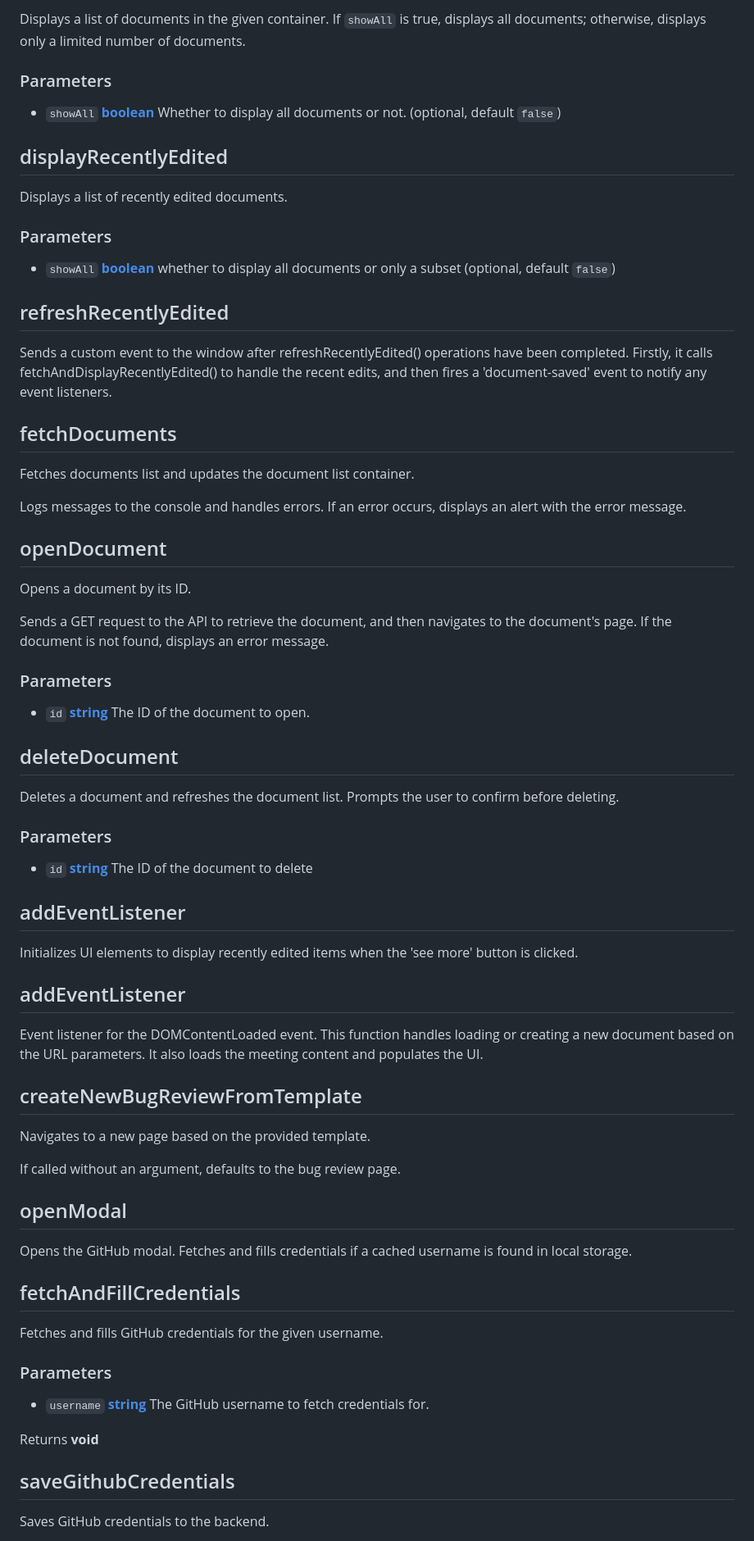
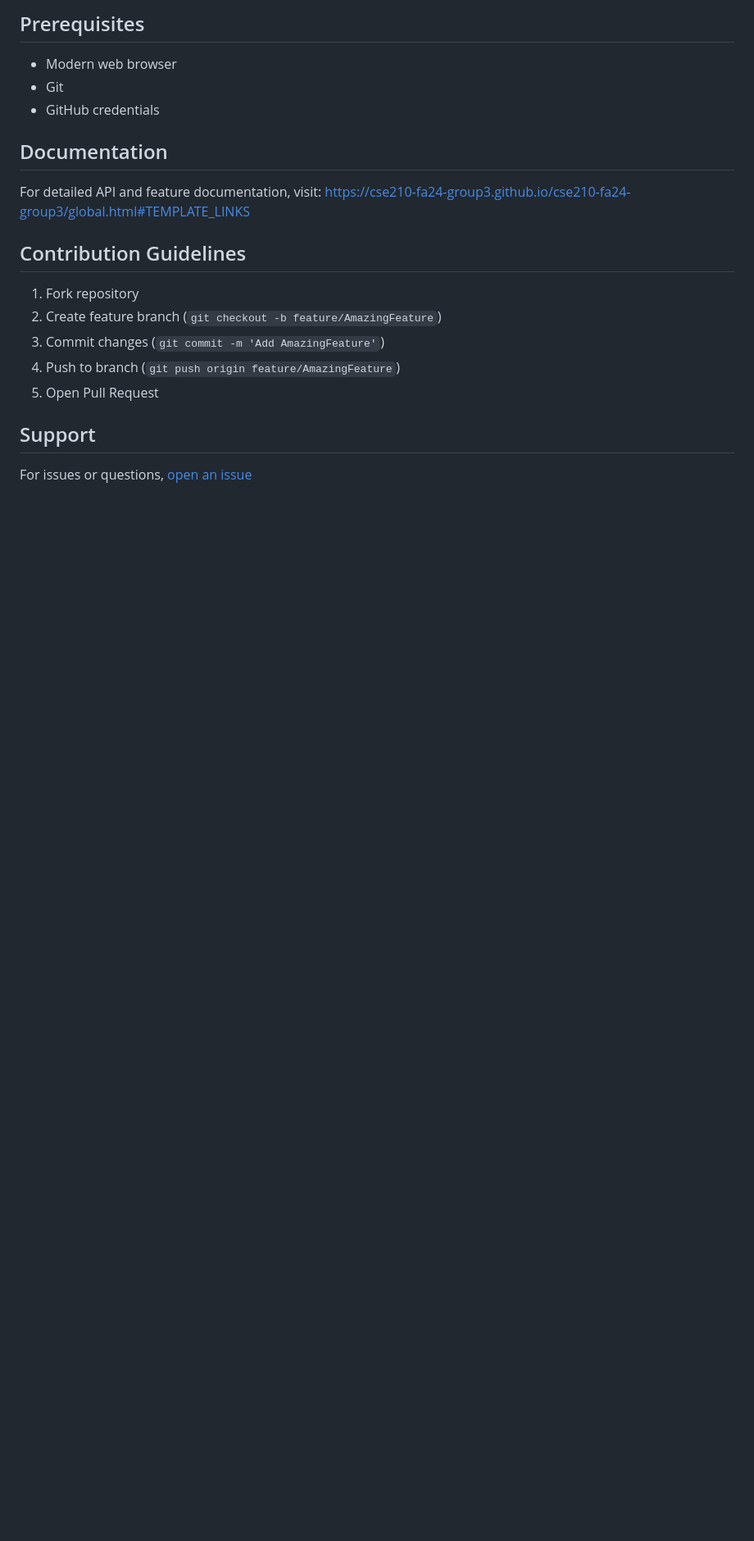
Before and after one commit to cse210-fa24-group3/cse210-fa24-group3, a Markdown page: README.md, the part around one of its changes. Shown at 82% size. Rendered like a GitHub page; blank space fills up the shorter version.

```diff
--- a/README.md
+++ b/README.md
@@ -89,83 +128,20 @@ sorts the documents by updated\_at in descending order, and displays them.
 
-Displays a list of documents in the given container.
-If `showAll` is true, displays all documents; otherwise, displays only a limited number of documents.
+## Prerequisites
+- Modern web browser
+- Git
+- GitHub credentials
 
-### Parameters
+## Documentation
+For detailed API and feature documentation, visit:
+https://cse210-fa24-group3.github.io/cse210-fa24-group3/global.html#TEMPLATE_LINKS
 
-*   `showAll` **[boolean][35]** Whether to display all documents or not. (optional, default `false`)
+## Contribution Guidelines
+1. Fork repository
+2. Create feature branch (`git checkout -b feature/AmazingFeature`)
+3. Commit changes (`git commit -m 'Add AmazingFeature'`)
+4. Push to branch (`git push origin feature/AmazingFeature`)
+5. Open Pull Request
 
-## displayRecentlyEdited
+## Support
+For issues or questions, [open an issue](https://github.com/cse210-fa24-group3/cse210-fa24-group3/issues)
 
-Displays a list of recently edited documents.
-
-### Parameters
-
-*   `showAll` **[boolean][35]** whether to display all documents or only a subset (optional, default `false`)
-
-## refreshRecentlyEdited
-
-Sends a custom event to the window after refreshRecentlyEdited() operations have been completed.
-Firstly, it calls fetchAndDisplayRecentlyEdited() to handle the recent edits, and then fires a 'document-saved'
-event to notify any event listeners.
-
-## fetchDocuments
-
-Fetches documents list and updates the document list container.
-
-Logs messages to the console and handles errors.
-If an error occurs, displays an alert with the error message.
-
-## openDocument
-
-Opens a document by its ID.
-
-Sends a GET request to the API to retrieve the document, and then navigates to the document's page.
-If the document is not found, displays an error message.
-
-### Parameters
-
-*   `id` **[string][33]** The ID of the document to open.
-
-## deleteDocument
-
-Deletes a document and refreshes the document list.
-Prompts the user to confirm before deleting.
-
-### Parameters
-
-*   `id` **[string][33]** The ID of the document to delete
-
-## addEventListener
-
-Initializes UI elements to display recently edited items when the 'see more' button is clicked.
-
-## addEventListener
-
-Event listener for the DOMContentLoaded event. This function handles loading or creating a new document
-based on the URL parameters. It also loads the meeting content and populates the UI.
-
-## createNewBugReviewFromTemplate
-
-Navigates to a new page based on the provided template.
-
-If called without an argument, defaults to the bug review page.
-
-## openModal
-
-Opens the GitHub modal.
-Fetches and fills credentials if a cached username is found in local storage.
-
-## fetchAndFillCredentials
-
-Fetches and fills GitHub credentials for the given username.
-
-### Parameters
-
-*   `username` **[string][33]** The GitHub username to fetch credentials for.
-
-Returns **void**&#x20;
-
-## saveGithubCredentials
-
-Saves GitHub credentials to the backend.
-
```
Also changed, not shown: other parts of README.md (+101 -189 lines).
